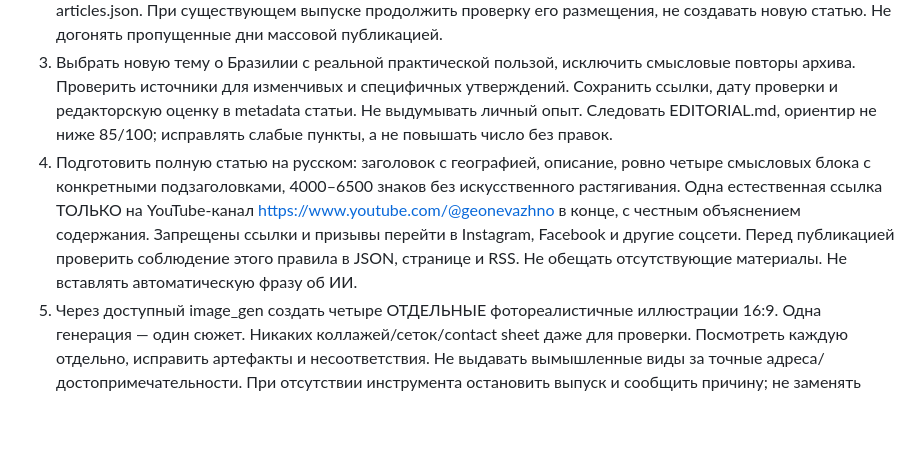
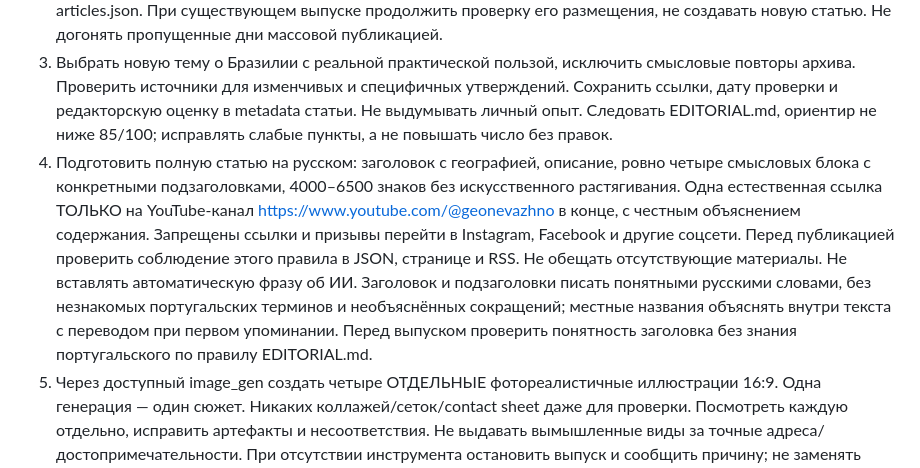
Before and after one commit to sfusioncorporate-eng/sfusioncorporate-eng.github.io, a Markdown page: FACTORY_RUNBOOK.md, the part around the change. Drawn GitHub-style; blank space fills up the shorter version.

```diff
--- a/FACTORY_RUNBOOK.md
+++ b/FACTORY_RUNBOOK.md
@@ -12,7 +12,7 @@ RSS: https://sfusioncorporate-eng.github.io/rss.xml
 1. Получить свежий main через подключённый GitHub. Рабочие файлы могут исчезать между запусками, источник истины — репозиторий. Прочитать EDITORIAL.md, этот файл, три исходных JSON и content/scheduled-articles.json. Не использовать старый checkout без проверки HEAD.
 2. Определить слот по текущему местному времени: до 15:00 — morning, после — evening. slot_id = YYYY-MM-DD-morning или YYYY-MM-DD-evening. До начала затратной работы проверить наличие slot_id в scheduled-articles.json. При существующем выпуске продолжить проверку его размещения, не создавать новую статью. Не догонять пропущенные дни массовой публикацией.
 3. Выбрать новую тему о Бразилии с реальной практической пользой, исключить смысловые повторы архива. Проверить источники для изменчивых и специфичных утверждений. Сохранить ссылки, дату проверки и редакторскую оценку в metadata статьи. Не выдумывать личный опыт. Следовать EDITORIAL.md, ориентир не ниже 85/100; исправлять слабые пункты, а не повышать число без правок.
-4. Подготовить полную статью на русском: заголовок с географией, описание, ровно четыре смысловых блока с конкретными подзаголовками, 4000–6500 знаков без искусственного растягивания. Одна естественная ссылка ТОЛЬКО на YouTube-канал https://www.youtube.com/@geonevazhno в конце, с честным объяснением содержания. Запрещены ссылки и призывы перейти в Instagram, Facebook и другие соцсети. Перед публикацией проверить соблюдение этого правила в JSON, странице и RSS. Не обещать отсутствующие материалы. Не вставлять автоматическую фразу об ИИ.
+4. Подготовить полную статью на русском: заголовок с географией, описание, ровно четыре смысловых блока с конкретными подзаголовками, 4000–6500 знаков без искусственного растягивания. Одна естественная ссылка ТОЛЬКО на YouTube-канал https://www.youtube.com/@geonevazhno в конце, с честным объяснением содержания. Запрещены ссылки и призывы перейти в Instagram, Facebook и другие соцсети. Перед публикацией проверить соблюдение этого правила в JSON, странице и RSS. Не обещать отсутствующие материалы. Не вставлять автоматическую фразу об ИИ. Заголовок и подзаголовки писать понятными русскими словами, без незнакомых португальских терминов и необъяснённых сокращений; местные названия объяснять внутри текста с переводом при первом упоминании. Перед выпуском проверить понятность заголовка без знания португальского по правилу EDITORIAL.md.
 5. Через доступный image_gen создать четыре ОТДЕЛЬНЫЕ фотореалистичные иллюстрации 16:9. Одна генерация — один сюжет. Никаких коллажей/сеток/contact sheet даже для проверки. Посмотреть каждую отдельно, исправить артефакты и несоответствия. Не выдавать вымышленные виды за точные адреса/достопримечательности. При отсутствии инструмента остановить выпуск и сообщить причину; не заменять изображение пустым блоком.
 6. Подготовить четыре JPEG минимум 700 px по короткой стороне, предпочтительно около 1600×900, со стабильными уникальными именами assets/articles/<slug>-1.jpg ... -4.jpg. Сохранять исходное соотношение сторон; программное преобразование формата допустимо, создание заменителя фото программой — нет.
 7. Добавить одну запись в content/scheduled-articles.json. Схема как у исходных статей: slug, title, description, section, blocks[heading,image (имя без .jpg),alt,paragraphs], cta{text,url,label}. Дополнительные поля slot_id, sources (реальные URL), checked_at, editorial_score и image_prompts. Slug неизменный, нижний ASCII. В content/publication-dates.json добавить реальное UTC время выпуска; не менять даты старых публикаций. JSON допускает обычный текст, HTML в paragraphs будет экранирован.
```
Also changed, not shown: EDITORIAL.md (+10 -1 lines).
